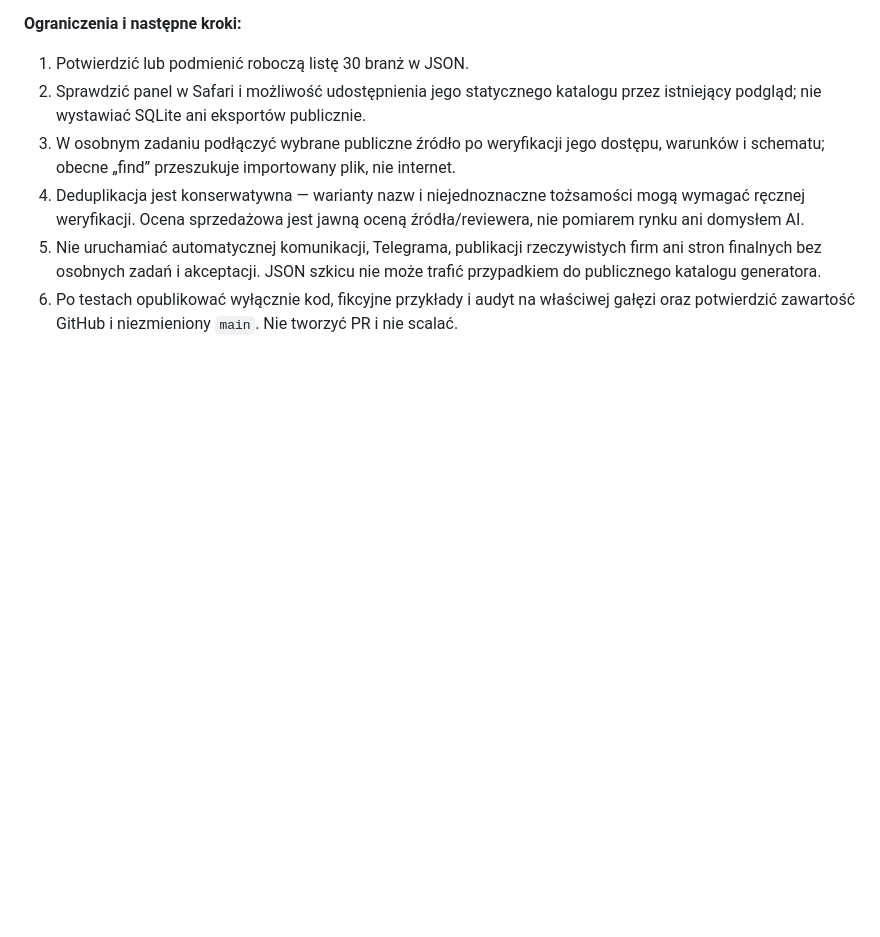
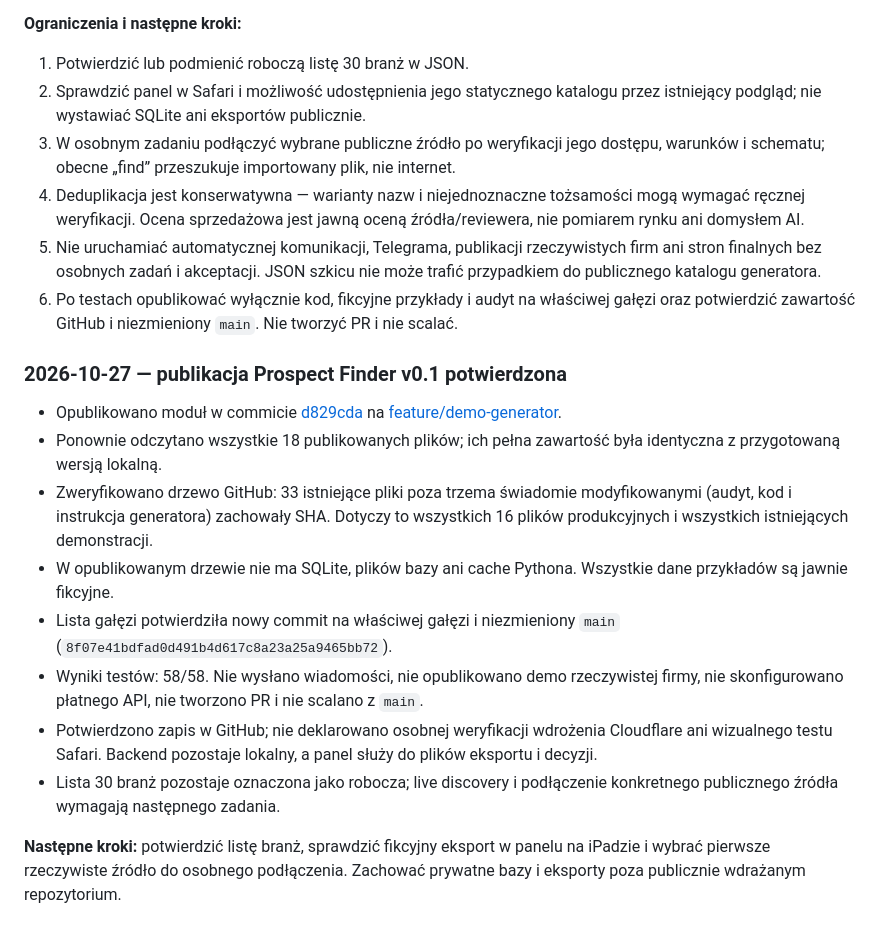
Before and after one commit to Yormiii/Moja-strona, a Markdown page: AUDYT_WEBFORGE.md, the part around the change. Rendered like a GitHub page; blank space fills up the shorter version.

Commit message:
docs: record verified Prospect Finder v0.1 publication

```diff
--- a/AUDYT_WEBFORGE.md
+++ b/AUDYT_WEBFORGE.md
@@ -629,3 +629,16 @@ Katalog wynikowy: `demo-generator/generated/index.html`. Własna lista może zaw
 4. Deduplikacja jest konserwatywna — warianty nazw i niejednoznaczne tożsamości mogą wymagać ręcznej weryfikacji. Ocena sprzedażowa jest jawną oceną źródła/reviewera, nie pomiarem rynku ani domysłem AI.
 5. Nie uruchamiać automatycznej komunikacji, Telegrama, publikacji rzeczywistych firm ani stron finalnych bez osobnych zadań i akceptacji. JSON szkicu nie może trafić przypadkiem do publicznego katalogu generatora.
 6. Po testach opublikować wyłącznie kod, fikcyjne przykłady i audyt na właściwej gałęzi oraz potwierdzić zawartość GitHub i niezmieniony `main`. Nie tworzyć PR i nie scalać.
+
+### 2026-10-27 — publikacja Prospect Finder v0.1 potwierdzona
+
+- Opublikowano moduł w commicie [d829cda](https://github.com/Yormiii/Moja-strona/commit/d829cdac9b9bd055fdb6ea4165ac06710ecb1e7f) na [feature/demo-generator](https://github.com/Yormiii/Moja-strona/tree/feature/demo-generator).
+- Ponownie odczytano wszystkie 18 publikowanych plików; ich pełna zawartość była identyczna z przygotowaną wersją lokalną.
+- Zweryfikowano drzewo GitHub: 33 istniejące pliki poza trzema świadomie modyfikowanymi (audyt, kod i instrukcja generatora) zachowały SHA. Dotyczy to wszystkich 16 plików produkcyjnych i wszystkich istniejących demonstracji.
+- W opublikowanym drzewie nie ma SQLite, plików bazy ani cache Pythona. Wszystkie dane przykładów są jawnie fikcyjne.
+- Lista gałęzi potwierdziła nowy commit na właściwej gałęzi i niezmieniony `main` (`8f07e41bdfad0d491b4d617c8a23a25a9465bb72`).
+- Wyniki testów: 58/58. Nie wysłano wiadomości, nie opublikowano demo rzeczywistej firmy, nie skonfigurowano płatnego API, nie tworzono PR i nie scalano z `main`.
+- Potwierdzono zapis w GitHub; nie deklarowano osobnej weryfikacji wdrożenia Cloudflare ani wizualnego testu Safari. Backend pozostaje lokalny, a panel służy do plików eksportu i decyzji.
+- Lista 30 branż pozostaje oznaczona jako robocza; live discovery i podłączenie konkretnego publicznego źródła wymagają następnego zadania.
+
+**Następne kroki:** potwierdzić listę branż, sprawdzić fikcyjny eksport w panelu na iPadzie i wybrać pierwsze rzeczywiste źródło do osobnego podłączenia. Zachować prywatne bazy i eksporty poza publicznie wdrażanym repozytorium.
```
